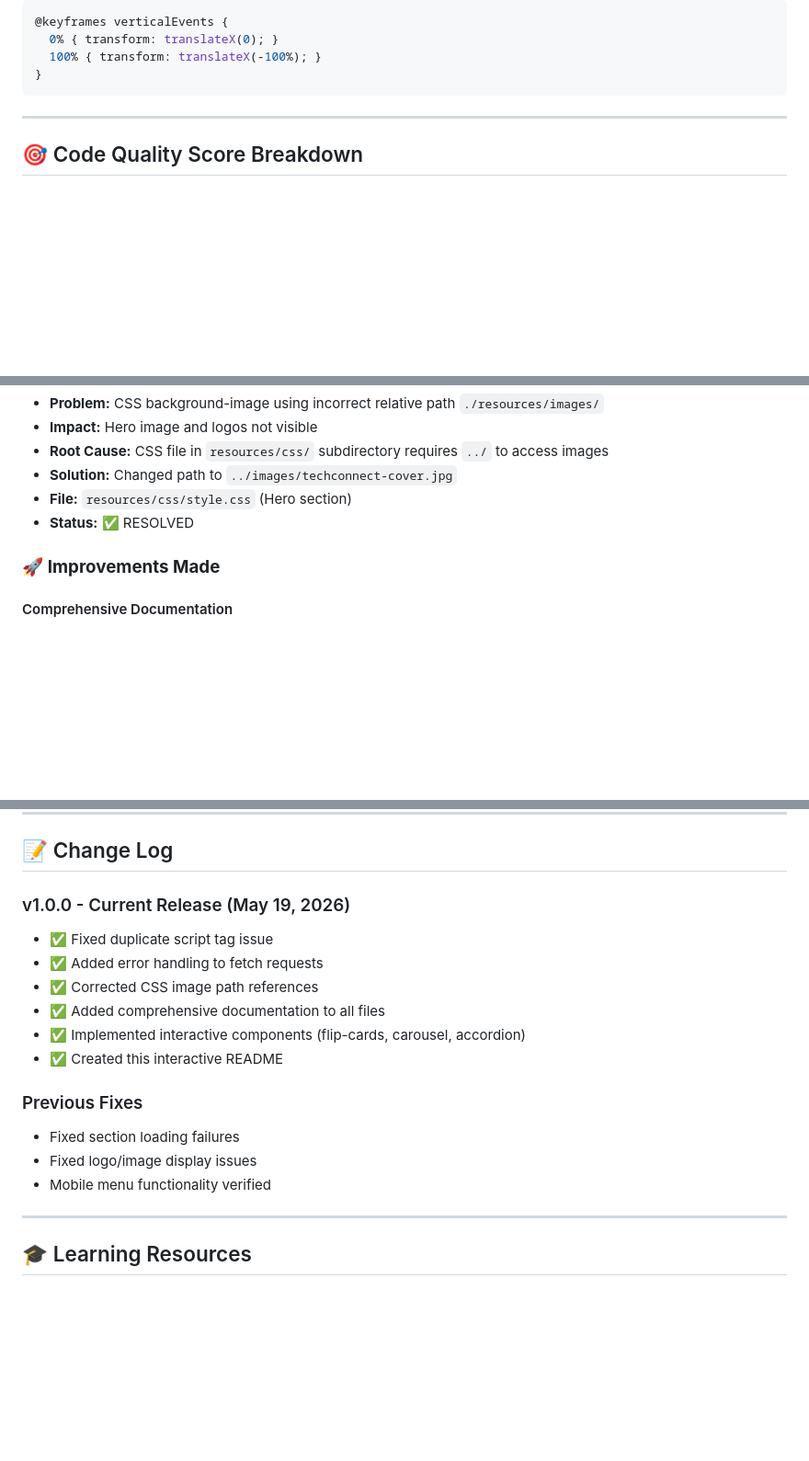
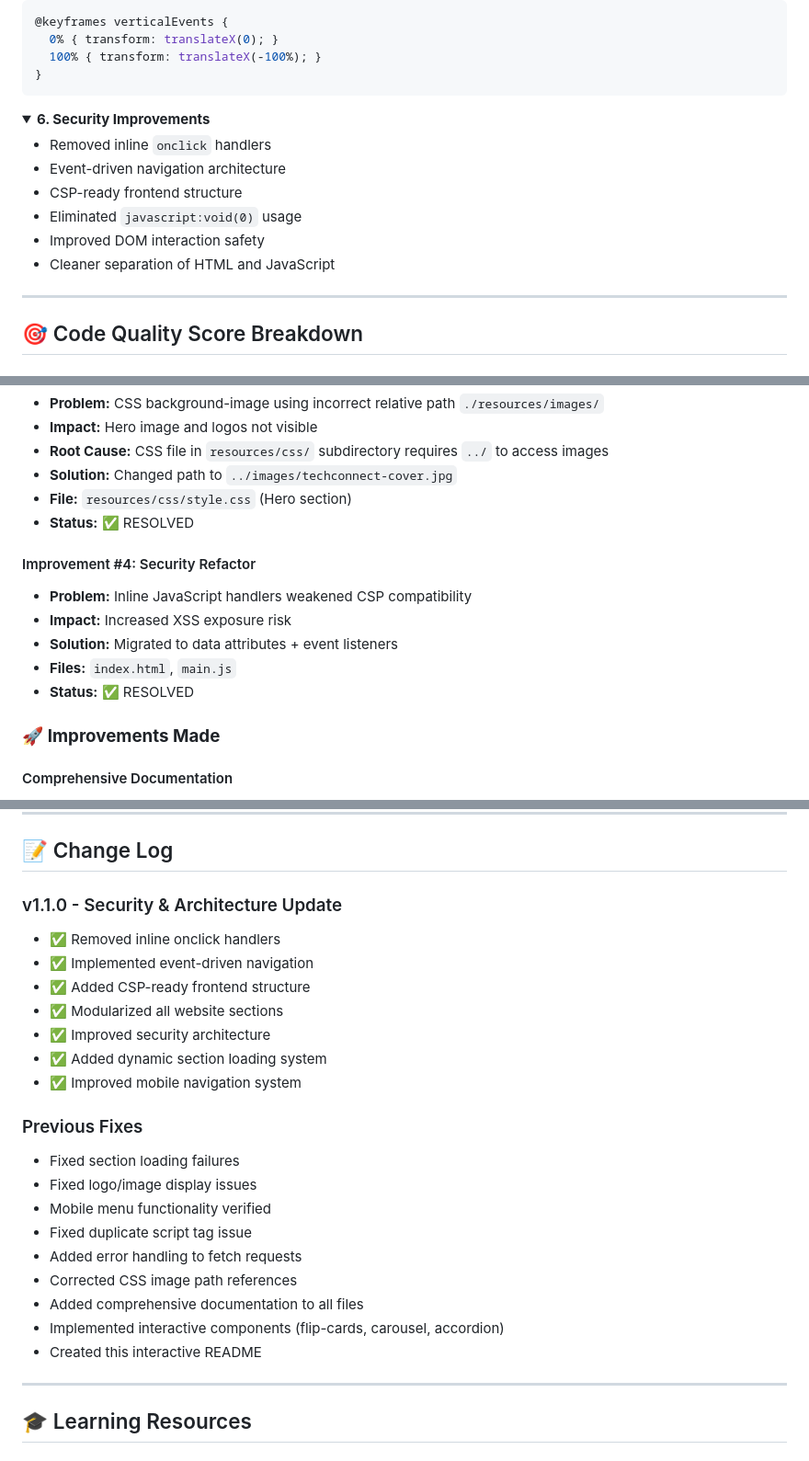
Before and after one commit to TechConnectLearningHub/techconnect-static-site, a Markdown page: README.md, 3 parts joined by grey strips. Shown at 92% size. GitHub-like rendering; folded sections open; blank space fills up the shorter version.

```diff
--- a/README.md
+++ b/README.md
@@ -167,6 +203,18 @@ const sectionFiles = [
 
 </details>
 
+<details>
+<summary><b>6. Security Improvements</b></summary>
+
+- Removed inline `onclick` handlers
+- Event-driven navigation architecture
+- CSP-ready frontend structure
+- Eliminated `javascript:void(0)` usage
+- Improved DOM interaction safety
+- Cleaner separation of HTML and JavaScript
+
+</details>
+
 ---
 
 ## 🎯 Code Quality Score Breakdown
@@ -223,6 +271,13 @@ const sectionFiles = [
 - **File:** `resources/css/style.css` (Hero section)
 - **Status:** ✅ RESOLVED
 
+#### Improvement #4: Security Refactor
+- **Problem:** Inline JavaScript handlers weakened CSP compatibility
+- **Impact:** Increased XSS exposure risk
+- **Solution:** Migrated to data attributes + event listeners
+- **Files:** `index.html`, `main.js`
+- **Status:** ✅ RESOLVED
+
 ### 🚀 **Improvements Made**
 
 #### Comprehensive Documentation
@@ -499,18 +554,25 @@ TARGET: Overall score 9+/10
 
 ## 📝 Change Log
 
-### v1.0.0 - Current Release (May 19, 2026)
-- ✅ Fixed duplicate script tag issue
-- ✅ Added error handling to fetch requests
-- ✅ Corrected CSS image path references
-- ✅ Added comprehensive documentation to all files
-- ✅ Implemented interactive components (flip-cards, carousel, accordion)
-- ✅ Created this interactive README
+### v1.1.0 - Security & Architecture Update
+- ✅ Removed inline onclick handlers
+- ✅ Implemented event-driven navigation
+- ✅ Added CSP-ready frontend structure
+- ✅ Modularized all website sections
+- ✅ Improved security architecture
+- ✅ Added dynamic section loading system
+- ✅ Improved mobile navigation system
 
 ### Previous Fixes
 - Fixed section loading failures
 - Fixed logo/image display issues
 - Mobile menu functionality verified
+- Fixed duplicate script tag issue
+- Added error handling to fetch requests
+- Corrected CSS image path references
+- Added comprehensive documentation to all files
+- Implemented interactive components (flip-cards, carousel, accordion)
+- Created this interactive README
 
 ---
 
```
Also changed, not shown: other parts of README.md (+43 -7 lines).
